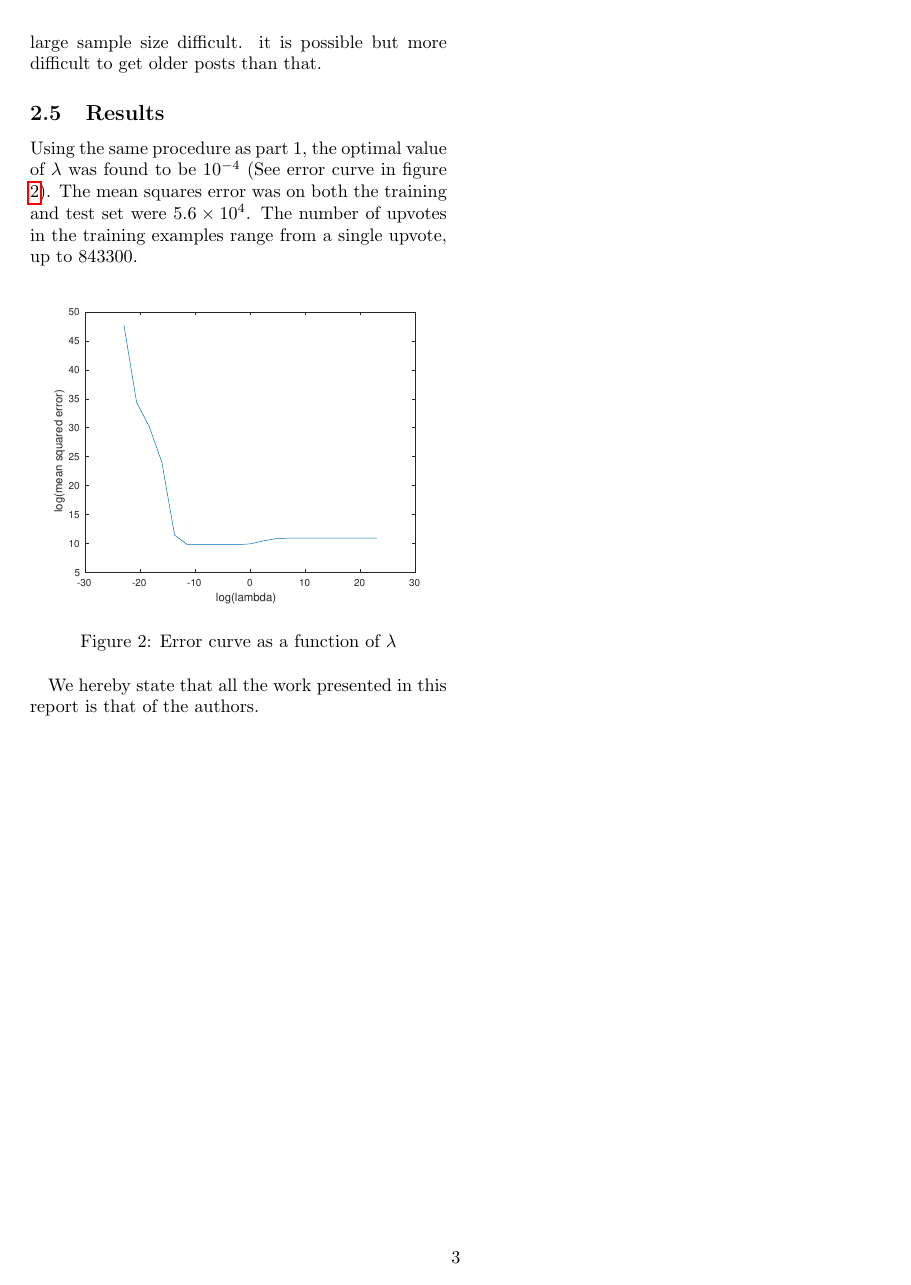
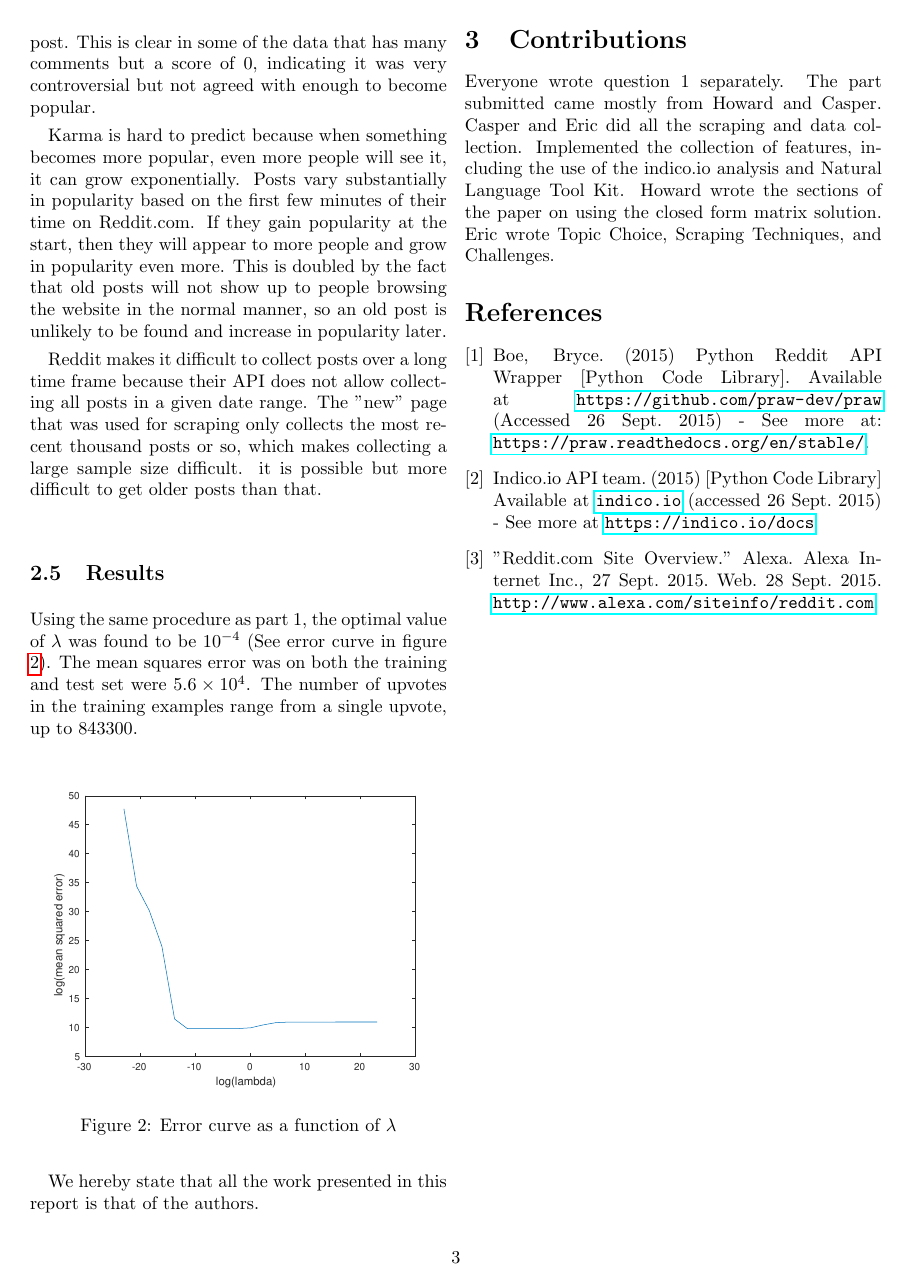
Before and after one commit to imcpr/linear_regression_project, a LaTeX document (report/report.tex): page 3 of 3. Compiled offline with pdfLaTeX.

```diff
--- a/report/report.tex
+++ b/report/report.tex
@@ -128,4 +145,25 @@
 \end{figure}
 
 We hereby state that all the work presented in this report is that of the authors.
+
+\section{Contributions}
+
+	Everyone wrote question 1 separately. The part submitted came mostly from Howard and Casper.
+	Casper and Eric did all the scraping and data collection. Implemented the collection of features, including the use of the indico.io analysis and Natural Language Tool Kit.
+	Howard wrote the sections of the paper on using the closed form matrix solution. Eric wrote Topic Choice, Scraping Techniques, and Challenges.
+
+\begin{thebibliography}{9}
+\bibitem{praw}
+Boe, Bryce. (2015) Python Reddit API Wrapper [Python Code Library]. Available at \url{https://github.com/praw-dev/praw} (Accessed 26 Sept. 2015) - See more at: \url{https://praw.readthedocs.org/en/stable/}.
+
+\bibitem{indico}
+Indico.io API team. (2015) [Python Code Library] Available at \url{indico.io} (accessed 26 Sept. 2015) - See more at \url{https://indico.io/docs}
+
+\bibitem{alexa}
+"Reddit.com Site Overview." Alexa. Alexa Internet Inc., 27 Sept. 2015. Web. 28 Sept. 2015. \url{http://www.alexa.com/siteinfo/reddit.com}.
+
+
+
+\end{thebibliography}
+
 \end{document}
```
Also changed, not shown: report/report.pdf, report/report.tex (21 more changed lines), 3 other files.
